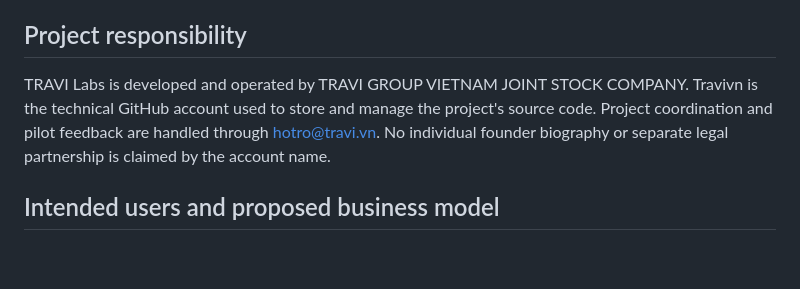
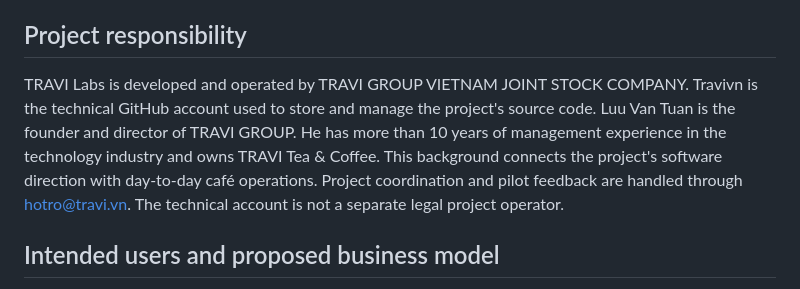
Before and after one commit to CusGroup/travi-open-toolkit, a Markdown page: README.md, the part around the change. GitHub-like rendering; blank space fills up the shorter version.

Commit message:
Document founder and align project responsibility with TRAVI website

```diff
--- a/README.md
+++ b/README.md
@@ -88,7 +88,7 @@ The live project has not started Claude API testing because it currently lacks a
 
 ## Project responsibility
 
-TRAVI Labs is developed and operated by TRAVI GROUP VIETNAM JOINT STOCK COMPANY. Travivn is the technical GitHub account used to store and manage the project's source code. Project coordination and pilot feedback are handled through hotro@travi.vn. No individual founder biography or separate legal partnership is claimed by the account name.
+TRAVI Labs is developed and operated by TRAVI GROUP VIETNAM JOINT STOCK COMPANY. Travivn is the technical GitHub account used to store and manage the project's source code. Luu Van Tuan is the founder and director of TRAVI GROUP. He has more than 10 years of management experience in the technology industry and owns TRAVI Tea & Coffee. This background connects the project's software direction with day-to-day café operations. Project coordination and pilot feedback are handled through hotro@travi.vn. The technical account is not a separate legal project operator.
 
 ## Intended users and proposed business model
 
```
